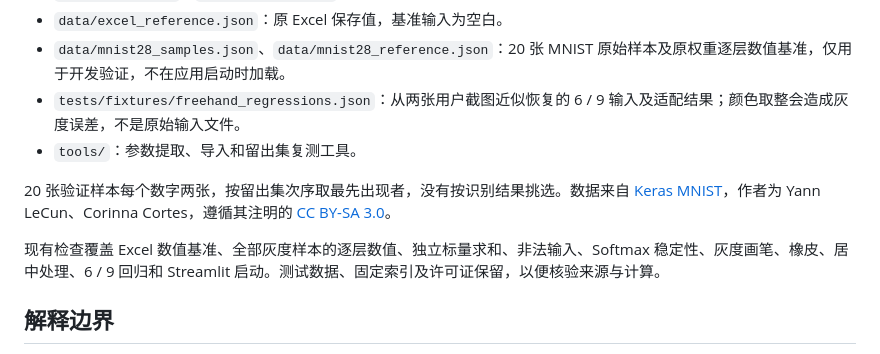
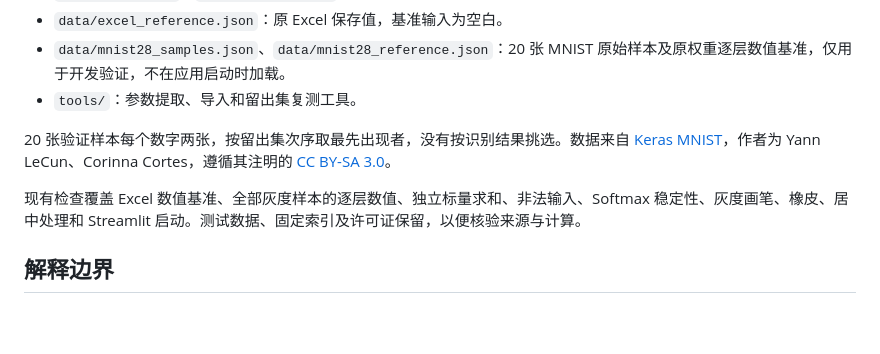
Before and after one commit to lxyoutlook/mnist-network-lab, a Markdown page: README.md, the part around the change. GitHub-like rendering; blank space fills up the shorter version.

Commit message:
Update public-source documentation and validation scope

```diff
--- a/README.md
+++ b/README.md
@@ -85,12 +85,11 @@ node tests/test_mnist28_js.cjs
 - `data/model.json`、`data/mnist28.json`：原始权重、来源和相关元数据。
 - `data/excel_reference.json`：原 Excel 保存值，基准输入为空白。
 - `data/mnist28_samples.json`、`data/mnist28_reference.json`：20 张 MNIST 原始样本及原权重逐层数值基准，仅用于开发验证，不在应用启动时加载。
-- `tests/fixtures/freehand_regressions.json`：从两张用户截图近似恢复的 6 / 9 输入及适配结果；颜色取整会造成灰度误差，不是原始输入文件。
 - `tools/`：参数提取、导入和留出集复测工具。
 
 20 张验证样本每个数字两张，按留出集次序取最先出现者，没有按识别结果挑选。数据来自 [Keras MNIST](https://github.com/keras-team/keras/blob/master/keras/src/datasets/mnist.py)，作者为 Yann LeCun、Corinna Cortes，遵循其注明的 [CC BY-SA 3.0](https://creativecommons.org/licenses/by-sa/3.0/)。
 
-现有检查覆盖 Excel 数值基准、全部灰度样本的逐层数值、独立标量求和、非法输入、Softmax 稳定性、灰度画笔、橡皮、居中处理、6 / 9 回归和 Streamlit 启动。测试数据、固定索引及许可证保留，以便核验来源与计算。
+现有检查覆盖 Excel 数值基准、全部灰度样本的逐层数值、独立标量求和、非法输入、Softmax 稳定性、灰度画笔、橡皮、居中处理和 Streamlit 启动。测试数据、固定索引及许可证保留，以便核验来源与计算。
 
 ## 解释边界
 
```
